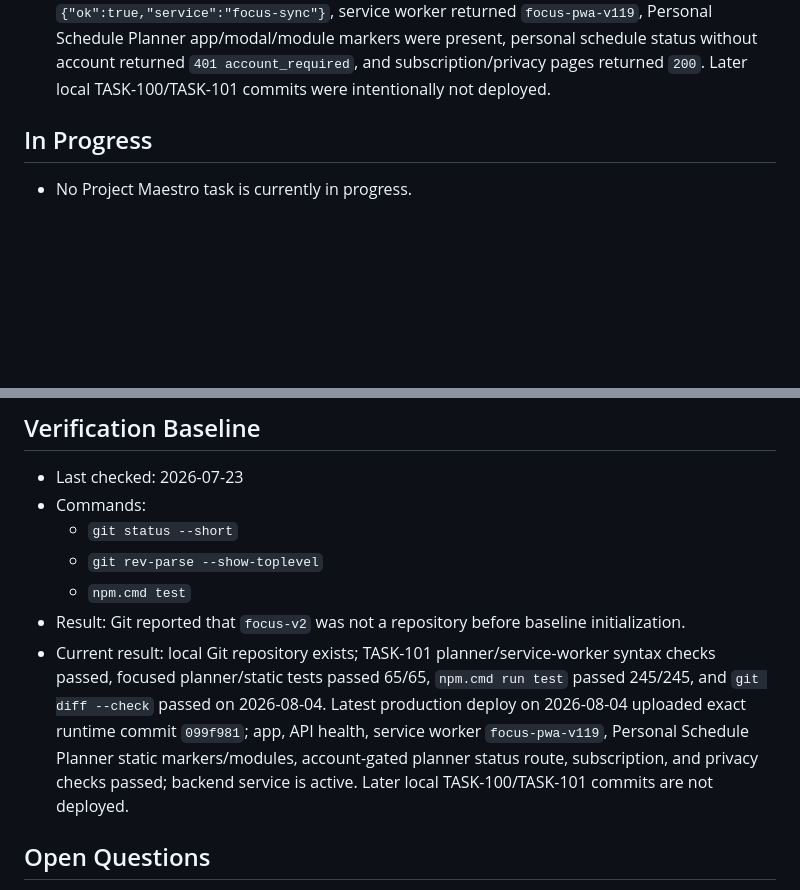
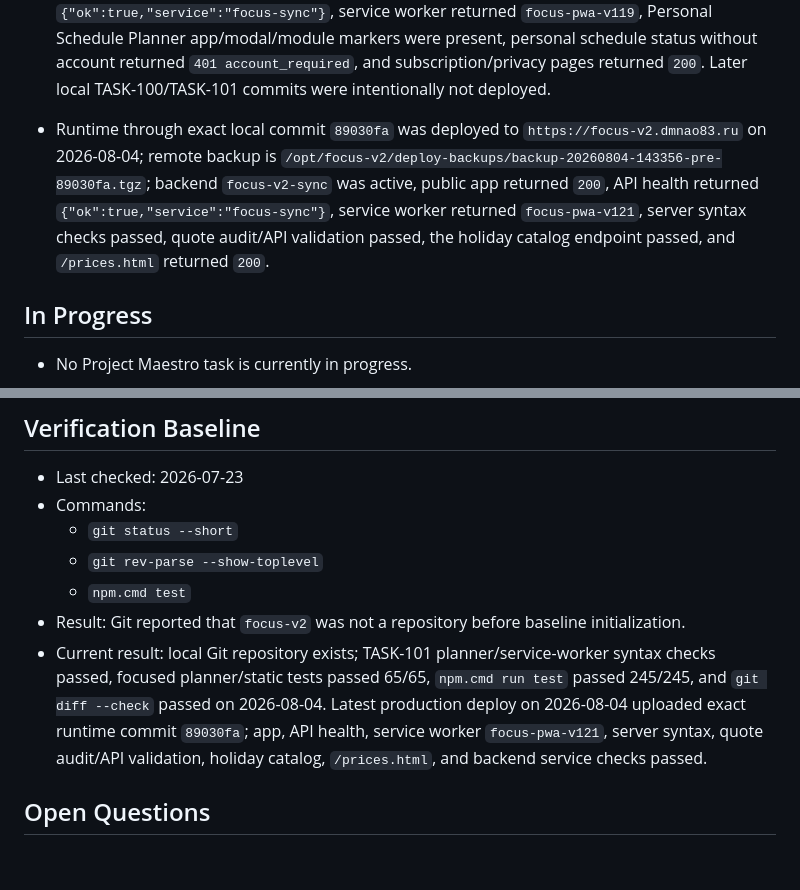
Before and after one commit to dprihodko857-prog/focus-v2, a Markdown page: docs/agent/CURRENT_STATE.md, 2 parts joined by grey strips. Drawn GitHub-style; blank space fills up the shorter version.

```diff
--- a/docs/agent/CURRENT_STATE.md
+++ b/docs/agent/CURRENT_STATE.md
@@ -118,6 +118,7 @@ Status: DRAFT
 - Runtime through local commit `eb4d600` was deployed to `https://focus-v2.dmnao83.ru` on 2026-08-04; remote backup is `/opt/focus-v2/deploy-backups/backup-20260804-113353-pre-eb4d600.tgz`; backend `focus-v2-sync` was active, public app, prices, subscription, offer, requisites, privacy, API health, quote audit, quote today API, and holiday catalog endpoints passed; service worker cache is `focus-pwa-v115`.
 - Runtime through local commit `23ffea1` was deployed to `https://focus-v2.dmnao83.ru` on 2026-08-04; remote backup is `/opt/focus-v2/deploy-backups/backup-20260804-145306-pre-23ffea1.tgz`; backend `focus-v2-sync` was active, public app, prices, subscription, offer, requisites, privacy, API health, quote audit, quote today API, and holiday catalog endpoints passed; service worker cache is `focus-pwa-v116`.
 - Runtime through exact local commit `099f981` was deployed to `https://focus-v2.dmnao83.ru` on 2026-08-04; remote backup is `/opt/focus-v2/deploy-backups/backup-20260804-142659-pre-099f981.tgz`; backend `focus-v2-sync` was active, public app returned `200`, API health returned `{"ok":true,"service":"focus-sync"}`, service worker returned `focus-pwa-v119`, Personal Schedule Planner app/modal/module markers were present, personal schedule status without account returned `401 account_required`, and subscription/privacy pages returned `200`. Later local TASK-100/TASK-101 commits were intentionally not deployed.
+- Runtime through exact local commit `89030fa` was deployed to `https://focus-v2.dmnao83.ru` on 2026-08-04; remote backup is `/opt/focus-v2/deploy-backups/backup-20260804-143356-pre-89030fa.tgz`; backend `focus-v2-sync` was active, public app returned `200`, API health returned `{"ok":true,"service":"focus-sync"}`, service worker returned `focus-pwa-v121`, server syntax checks passed, quote audit/API validation passed, the holiday catalog endpoint passed, and `/prices.html` returned `200`.
 
 ## In Progress
 
@@ -138,7 +139,7 @@ Status: DRAFT
   - `git rev-parse --show-toplevel`
   - `npm.cmd test`
 - Result: Git reported that `focus-v2` was not a repository before baseline initialization.
-- Current result: local Git repository exists; TASK-101 planner/service-worker syntax checks passed, focused planner/static tests passed 65/65, `npm.cmd run test` passed 245/245, and `git diff --check` passed on 2026-08-04. Latest production deploy on 2026-08-04 uploaded exact runtime commit `099f981`; app, API health, service worker `focus-pwa-v119`, Personal Schedule Planner static markers/modules, account-gated planner status route, subscription, and privacy checks passed; backend service is active. Later local TASK-100/TASK-101 commits are not deployed.
+- Current result: local Git repository exists; TASK-101 planner/service-worker syntax checks passed, focused planner/static tests passed 65/65, `npm.cmd run test` passed 245/245, and `git diff --check` passed on 2026-08-04. Latest production deploy on 2026-08-04 uploaded exact runtime commit `89030fa`; app, API health, service worker `focus-pwa-v121`, server syntax, quote audit/API validation, holiday catalog, `/prices.html`, and backend service checks passed.
 
 ## Open Questions
 
```
Also changed, not shown: docs/agent/PROGRESS_LOG.md (+1 -0 lines).
